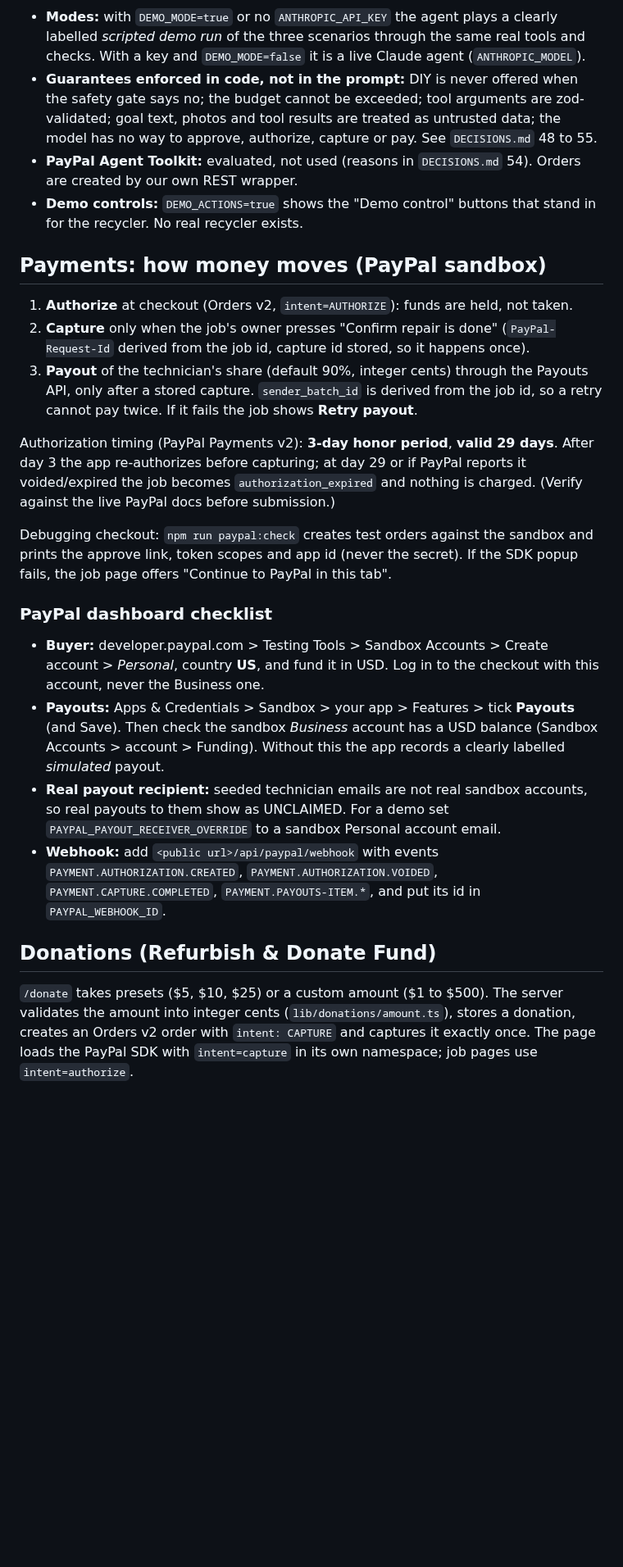
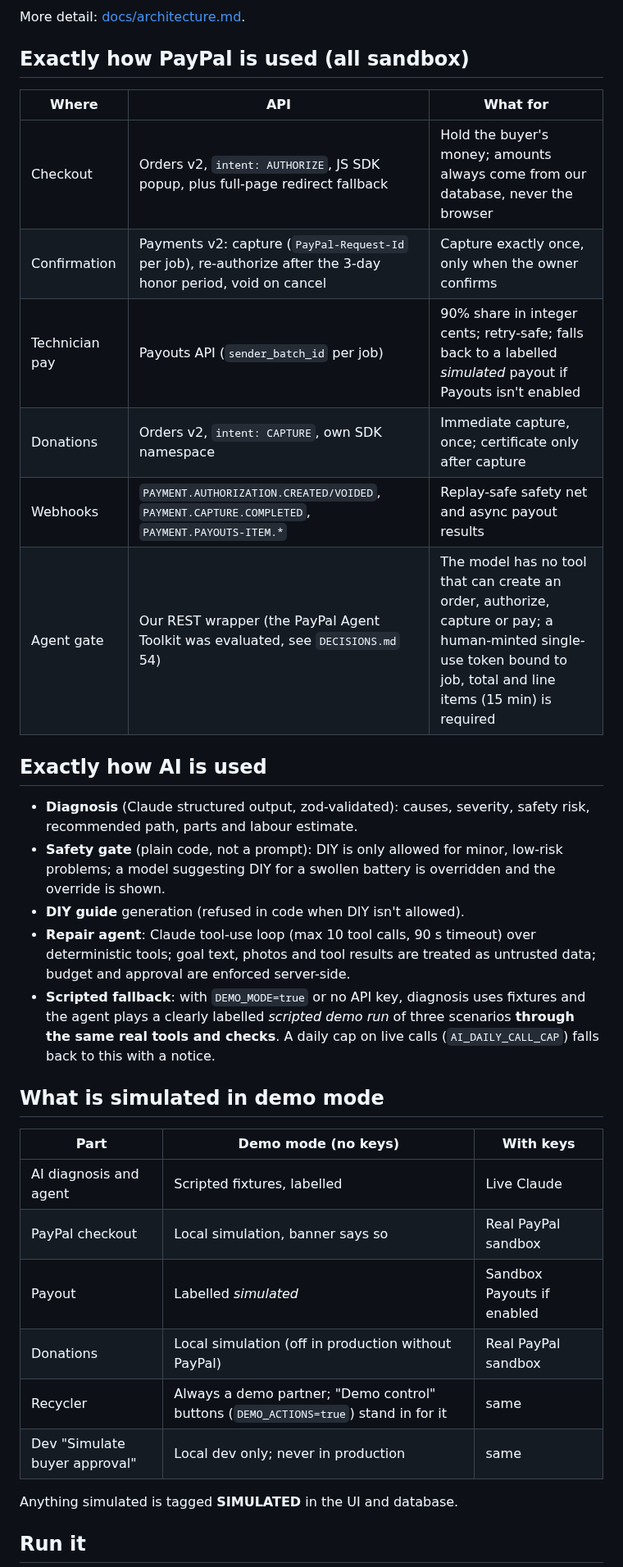
Before and after one commit to hafeza-zainab/E-Waste-Management, a Markdown page: README.md, the part around one of its changes. Shown at 82% size. Drawn GitHub-style; blank space fills up the shorter version.

````diff
--- a/README.md
+++ b/README.md
@@ -38,28 +47,38 @@ flowchart LR
 ```
 
-- **Modes:** with `DEMO_MODE=true` or no `ANTHROPIC_API_KEY` the agent plays a clearly labelled *scripted demo run* of the three scenarios through the same real tools and checks. With a key and `DEMO_MODE=false` it is a live Claude agent (`ANTHROPIC_MODEL`).
-- **Guarantees enforced in code, not in the prompt:** DIY is never offered when the safety gate says no; the budget cannot be exceeded; tool arguments are zod-validated; goal text, photos and tool results are treated as untrusted data; the model has no way to approve, authorize, capture or pay. See `DECISIONS.md` 48 to 55.
-- **PayPal Agent Toolkit:** evaluated, not used (reasons in `DECISIONS.md` 54). Orders are created by our own REST wrapper.
-- **Demo controls:** `DEMO_ACTIONS=true` shows the "Demo control" buttons that stand in for the recycler. No real recycler exists.
+More detail: [docs/architecture.md](docs/architecture.md).
 
-## Payments: how money moves (PayPal sandbox)
+## Exactly how PayPal is used (all sandbox)
 
-1. **Authorize** at checkout (Orders v2, `intent=AUTHORIZE`): funds are held, not taken.
-2. **Capture** only when the job's owner presses "Confirm repair is done" (`PayPal-Request-Id` derived from the job id, capture id stored, so it happens once).
-3. **Payout** of the technician's share (default 90%, integer cents) through the Payouts API, only after a stored capture. `sender_batch_id` is derived from the job id, so a retry cannot pay twice. If it fails the job shows **Retry payout**.
+| Where | API | What for |
+|---|---|---|
+| Checkout | Orders v2, `intent: AUTHORIZE`, JS SDK popup, plus full-page redirect fallback | Hold the buyer's money; amounts always come from our database, never the browser |
+| Confirmation | Payments v2: capture (`PayPal-Request-Id` per job), re-authorize after the 3-day honor period, void on cancel | Capture exactly once, only when the owner confirms |
+| Technician pay | Payouts API (`sender_batch_id` per job) | 90% share in integer cents; retry-safe; falls back to a labelled *simulated* payout if Payouts isn't enabled |
+| Donations | Orders v2, `intent: CAPTURE`, own SDK namespace | Immediate capture, once; certificate only after capture |
+| Webhooks | `PAYMENT.AUTHORIZATION.CREATED/VOIDED`, `PAYMENT.CAPTURE.COMPLETED`, `PAYMENT.PAYOUTS-ITEM.*` | Replay-safe safety net and async payout results |
+| Agent gate | Our REST wrapper (the PayPal Agent Toolkit was evaluated, see `DECISIONS.md` 54) | The model has no tool that can create an order, authorize, capture or pay; a human-minted single-use token bound to job, total and line items (15 min) is required |
 
-Authorization timing (PayPal Payments v2): **3-day honor period**, **valid 29 days**. After day 3 the app re-authorizes before capturing; at day 29 or if PayPal reports it voided/expired the job becomes `authorization_expired` and nothing is charged. (Verify against the live PayPal docs before submission.)
+## Exactly how AI is used
 
-Debugging checkout: `npm run paypal:check` creates test orders against the sandbox and prints the approve link, token scopes and app id (never the secret). If the SDK popup fails, the job page offers "Continue to PayPal in this tab".
+- **Diagnosis** (Claude structured output, zod-validated): causes, severity, safety risk, recommended path, parts and labour estimate.
+- **Safety gate** (plain code, not a prompt): DIY is only allowed for minor, low-risk problems; a model suggesting DIY for a swollen battery is overridden and the override is shown.
+- **DIY guide** generation (refused in code when DIY isn't allowed).
+- **Repair agent**: Claude tool-use loop (max 10 tool calls, 90 s timeout) over deterministic tools; goal text, photos and tool results are treated as untrusted data; budget and approval are enforced server-side.
+- **Scripted fallback**: with `DEMO_MODE=true` or no API key, diagnosis uses fixtures and the agent plays a clearly labelled *scripted demo run* of three scenarios **through the same real tools and checks**. A daily cap on live calls (`AI_DAILY_CALL_CAP`) falls back to this with a notice.
 
-### PayPal dashboard checklist
+## What is simulated in demo mode
 
-- **Buyer:** developer.paypal.com > Testing Tools > Sandbox Accounts > Create account > *Personal*, country **US**, and fund it in USD. Log in to the checkout with this account, never the Business one.
-- **Payouts:** Apps & Credentials > Sandbox > your app > Features > tick **Payouts** (and Save). Then check the sandbox *Business* account has a USD balance (Sandbox Accounts > account > Funding). Without this the app records a clearly labelled *simulated* payout.
-- **Real payout recipient:** seeded technician emails are not real sandbox accounts, so real payouts to them show as UNCLAIMED. For a demo set `PAYPAL_PAYOUT_RECEIVER_OVERRIDE` to a sandbox Personal account email.
-- **Webhook:** add `<public url>/api/paypal/webhook` with events `PAYMENT.AUTHORIZATION.CREATED`, `PAYMENT.AUTHORIZATION.VOIDED`, `PAYMENT.CAPTURE.COMPLETED`, `PAYMENT.PAYOUTS-ITEM.*`, and put its id in `PAYPAL_WEBHOOK_ID`.
+| Part | Demo mode (no keys) | With keys |
+|---|---|---|
+| AI diagnosis and agent | Scripted fixtures, labelled | Live Claude |
+| PayPal checkout | Local simulation, banner says so | Real PayPal sandbox |
+| Payout | Labelled *simulated* | Sandbox Payouts if enabled |
+| Donations | Local simulation (off in production without PayPal) | Real PayPal sandbox |
+| Recycler | Always a demo partner; "Demo control" buttons (`DEMO_ACTIONS=true`) stand in for it | same |
+| Dev "Simulate buyer approval" | Local dev only; never in production | same |
 
-## Donations (Refurbish & Donate Fund)
+Anything simulated is tagged **SIMULATED** in the UI and database.
 
-`/donate` takes presets ($5, $10, $25) or a custom amount ($1 to $500). The server validates the amount into integer cents (`lib/donations/amount.ts`), stores a donation, creates an Orders v2 order with `intent: CAPTURE` and captures it exactly once. The page loads the PayPal SDK with `intent=capture` in its own namespace; job pages use `intent=authorize`.
+## Run it
 
````
Also changed, not shown: other parts of README.md (+72 -34 lines), DECISIONS.md (+8 -0 lines), docs/architecture.md (added, +63 -0 lines), docs/demo-script.md (added, +16 -0 lines), docs/devpost-description.md (added, +46 -0 lines), docs/judge-checklist.md (added, +34 -0 lines), docs/screenshots/agent-quote.png (added), docs/screenshots/impact.png (added), docs/screenshots/landing.png (added), docs/screenshots/tech-profile.png (added).
